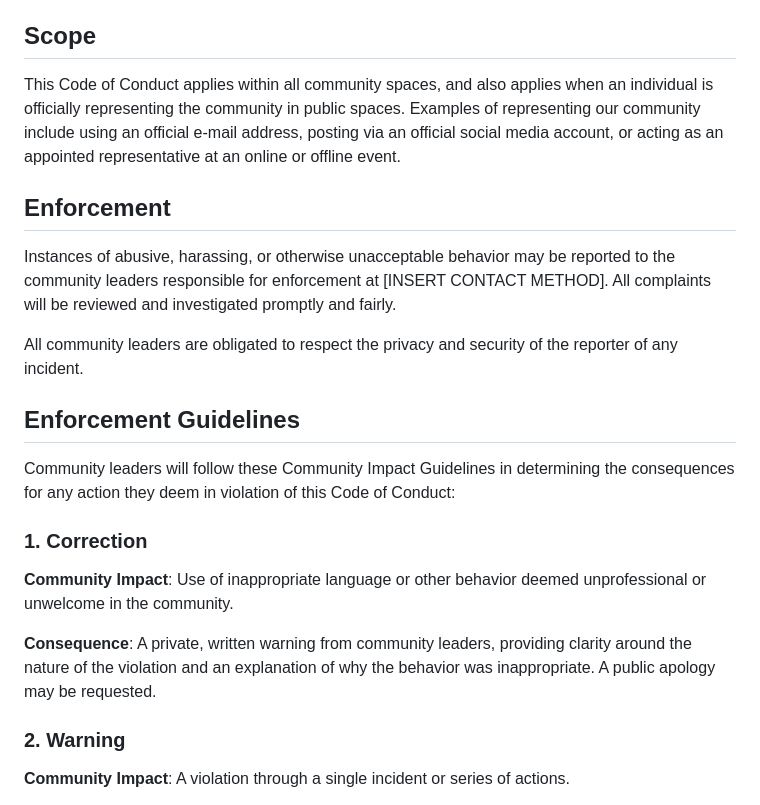
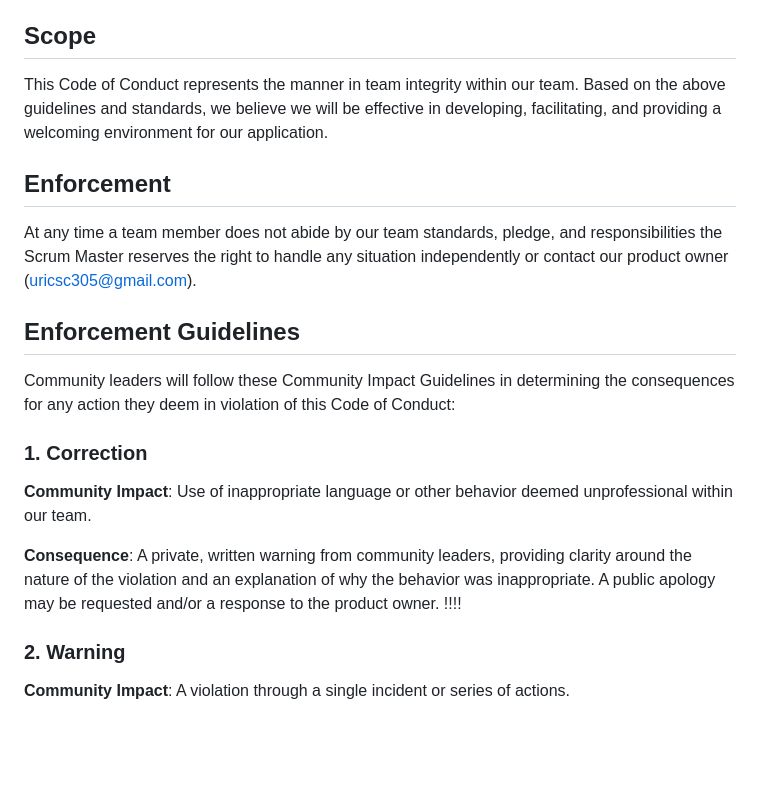
Before and after one commit to Eric-Chin-URI/UNISWAP, a Markdown page: CONDUCT.md, the part around the change. Rendered like a GitHub page; blank space fills up the shorter version.

```diff
--- a/CONDUCT.md
+++ b/CONDUCT.md
@@ -25,21 +25,11 @@ A Scrum Master is responsible for maintaining sprint requirements, project story
 
 ## Scope
 
-This Code of Conduct applies within all community spaces, and also applies when
-an individual is officially representing the community in public spaces.
-Examples of representing our community include using an official e-mail address,
-posting via an official social media account, or acting as an appointed
-representative at an online or offline event.
+This Code of Conduct represents the manner in team integrity within our team. Based on the above guidelines and standards, we believe we will be effective in developing, facilitating, and providing a welcoming environment for our application.
 
 ## Enforcement
 
-Instances of abusive, harassing, or otherwise unacceptable behavior may be
-reported to the community leaders responsible for enforcement at
-[INSERT CONTACT METHOD].
-All complaints will be reviewed and investigated promptly and fairly.
-
-All community leaders are obligated to respect the privacy and security of the
-reporter of any incident.
+At any time a team member does not abide by our team standards, pledge, and responsibilities the Scrum Master reserves the right to handle any situation independently or contact our product owner (uricsc305@gmail.com).
 
 ## Enforcement Guidelines
 
@@ -49,11 +39,11 @@ the consequences for any action they deem in violation of this Code of Conduct:
 ### 1. Correction
 
 **Community Impact**: Use of inappropriate language or other behavior deemed
-unprofessional or unwelcome in the community.
+unprofessional within our team.
 
 **Consequence**: A private, written warning from community leaders, providing
 clarity around the nature of the violation and an explanation of why the
-behavior was inappropriate. A public apology may be requested.
+behavior was inappropriate. A public apology may be requested and/or a response to the product owner. !!!!
 
 ### 2. Warning
 
```
